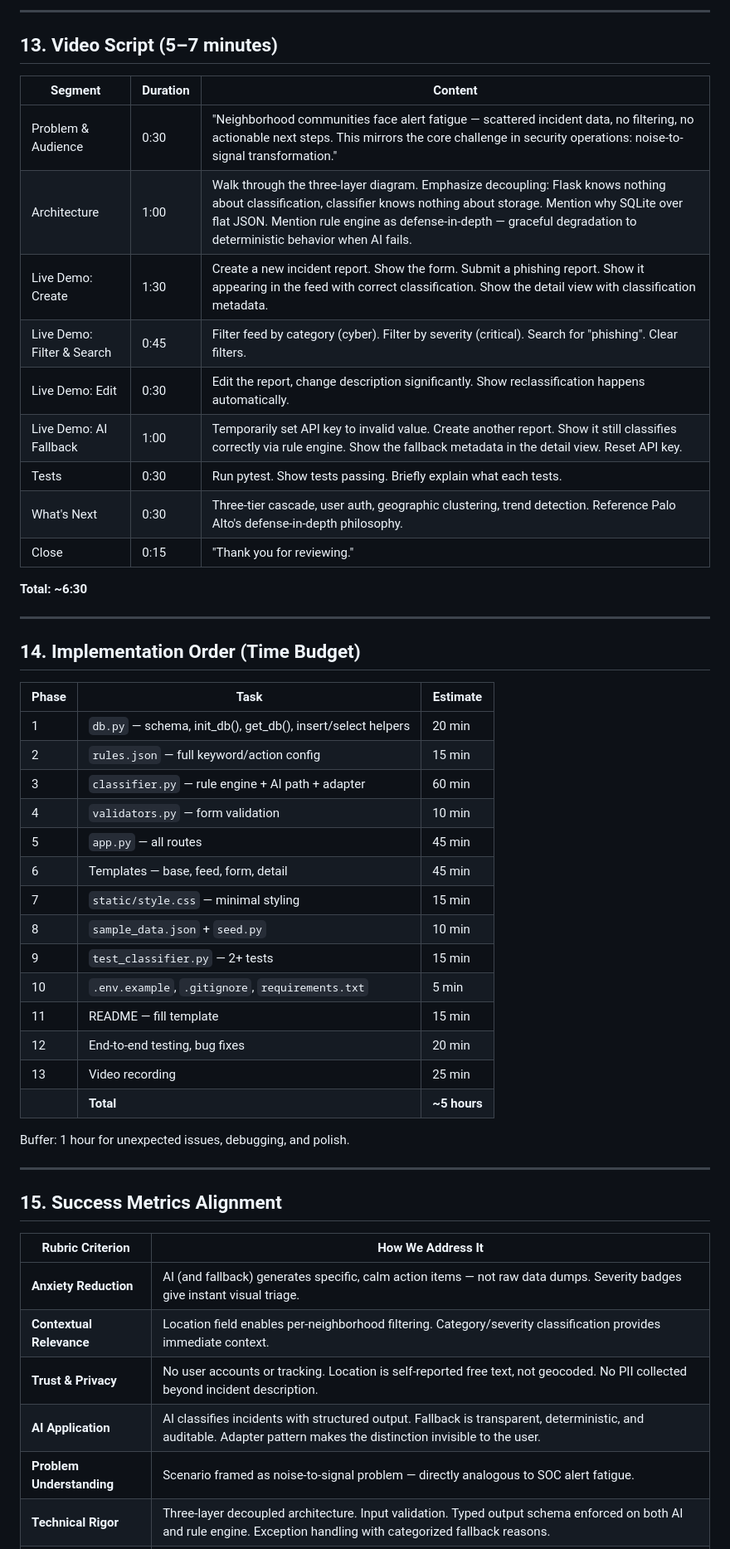
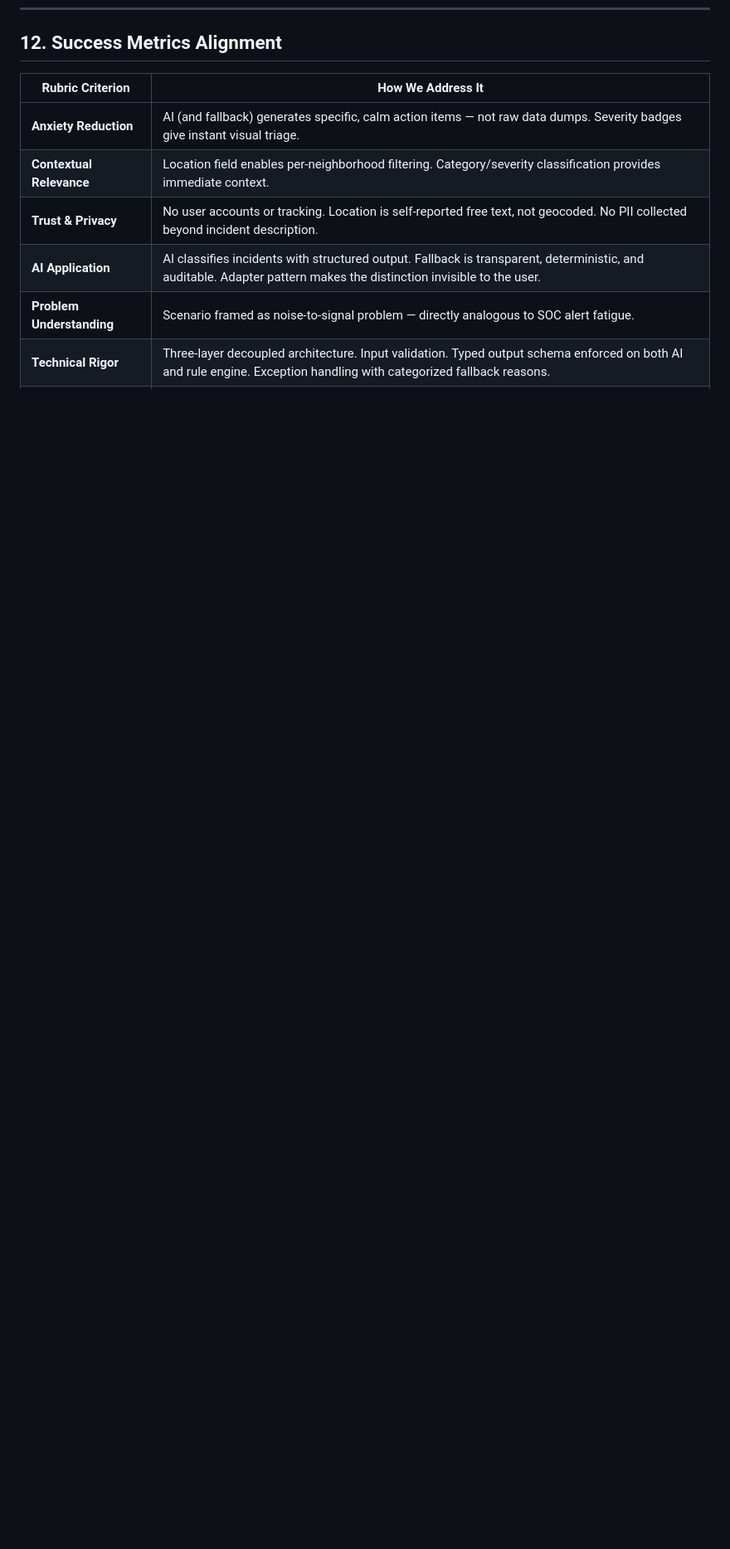
Before and after one commit to SSpatizm/CommunityGuardian, a Markdown page: community_guardian_design.md, the part around one of its changes. Shown at 83% size. Rendered like a GitHub page; blank space fills up the shorter version.

```diff
--- a/community_guardian_design.md
+++ b/community_guardian_design.md
@@ -959,47 +906,4 @@ AI classification attempts the configured LLM API. On any failure (timeout, auth
----
-
-## 13. Video Script (5–7 minutes)
-
-| Segment | Duration | Content |
-|---------|----------|---------|
-| Problem & Audience | 0:30 | "Neighborhood communities face alert fatigue — scattered incident data, no filtering, no actionable next steps. This mirrors the core challenge in security operations: noise-to-signal transformation." |
-| Architecture | 1:00 | Walk through the three-layer diagram. Emphasize decoupling: Flask knows nothing about classification, classifier knows nothing about storage. Mention why SQLite over flat JSON. Mention rule engine as defense-in-depth — graceful degradation to deterministic behavior when AI fails. |
-| Live Demo: Create | 1:30 | Create a new incident report. Show the form. Submit a phishing report. Show it appearing in the feed with correct classification. Show the detail view with classification metadata. |
-| Live Demo: Filter & Search | 0:45 | Filter feed by category (cyber). Filter by severity (critical). Search for "phishing". Clear filters. |
-| Live Demo: Edit | 0:30 | Edit the report, change description significantly. Show reclassification happens automatically. |
-| Live Demo: AI Fallback | 1:00 | Temporarily set API key to invalid value. Create another report. Show it still classifies correctly via rule engine. Show the fallback metadata in the detail view. Reset API key. |
-| Tests | 0:30 | Run pytest. Show tests passing. Briefly explain what each tests. |
-| What's Next | 0:30 | Three-tier cascade, user auth, geographic clustering, trend detection. Reference Palo Alto's defense-in-depth philosophy. |
-| Close | 0:15 | "Thank you for reviewing." |
-
-**Total: ~6:30**
-
----
-
-## 14. Implementation Order (Time Budget)
-
-| Phase | Task | Estimate |
-|-------|------|----------|
-| 1 | `db.py` — schema, init_db(), get_db(), insert/select helpers | 20 min |
-| 2 | `rules.json` — full keyword/action config | 15 min |
-| 3 | `classifier.py` — rule engine + AI path + adapter | 60 min |
-| 4 | `validators.py` — form validation | 10 min |
-| 5 | `app.py` — all routes | 45 min |
-| 6 | Templates — base, feed, form, detail | 45 min |
-| 7 | `static/style.css` — minimal styling | 15 min |
-| 8 | `sample_data.json` + `seed.py` | 10 min |
-| 9 | `test_classifier.py` — 2+ tests | 15 min |
-| 10 | `.env.example`, `.gitignore`, `requirements.txt` | 5 min |
-| 11 | README — fill template | 15 min |
-| 12 | End-to-end testing, bug fixes | 20 min |
-| 13 | Video recording | 25 min |
-| | **Total** | **~5 hours** |
-
-Buffer: 1 hour for unexpected issues, debugging, and polish.
-
----
-
-## 15. Success Metrics Alignment
+## 12. Success Metrics Alignment
 
 | Rubric Criterion | How We Address It |
 |-----------------|-------------------|
```
Also changed, not shown: other parts of community_guardian_design.md (+0 -53 lines).
